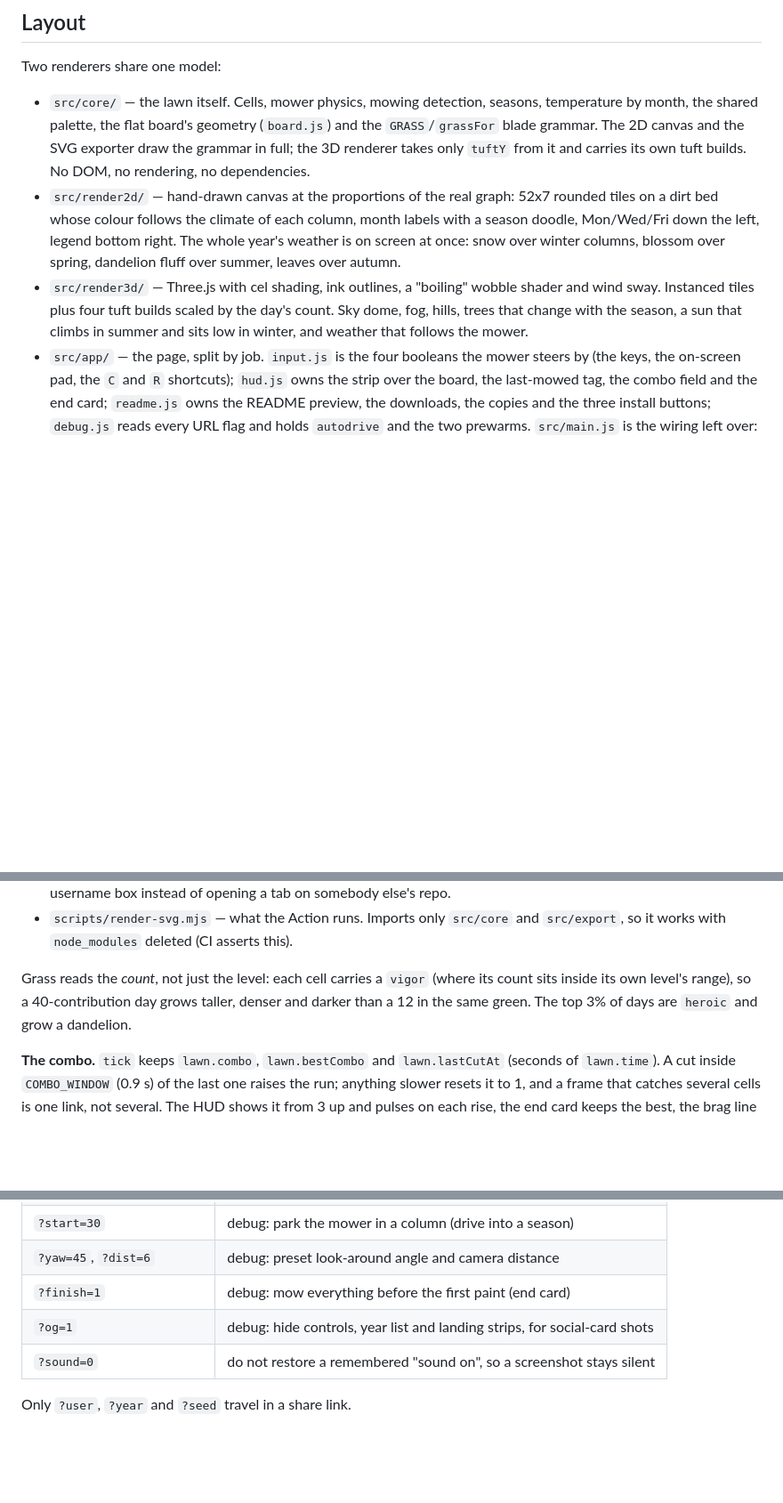
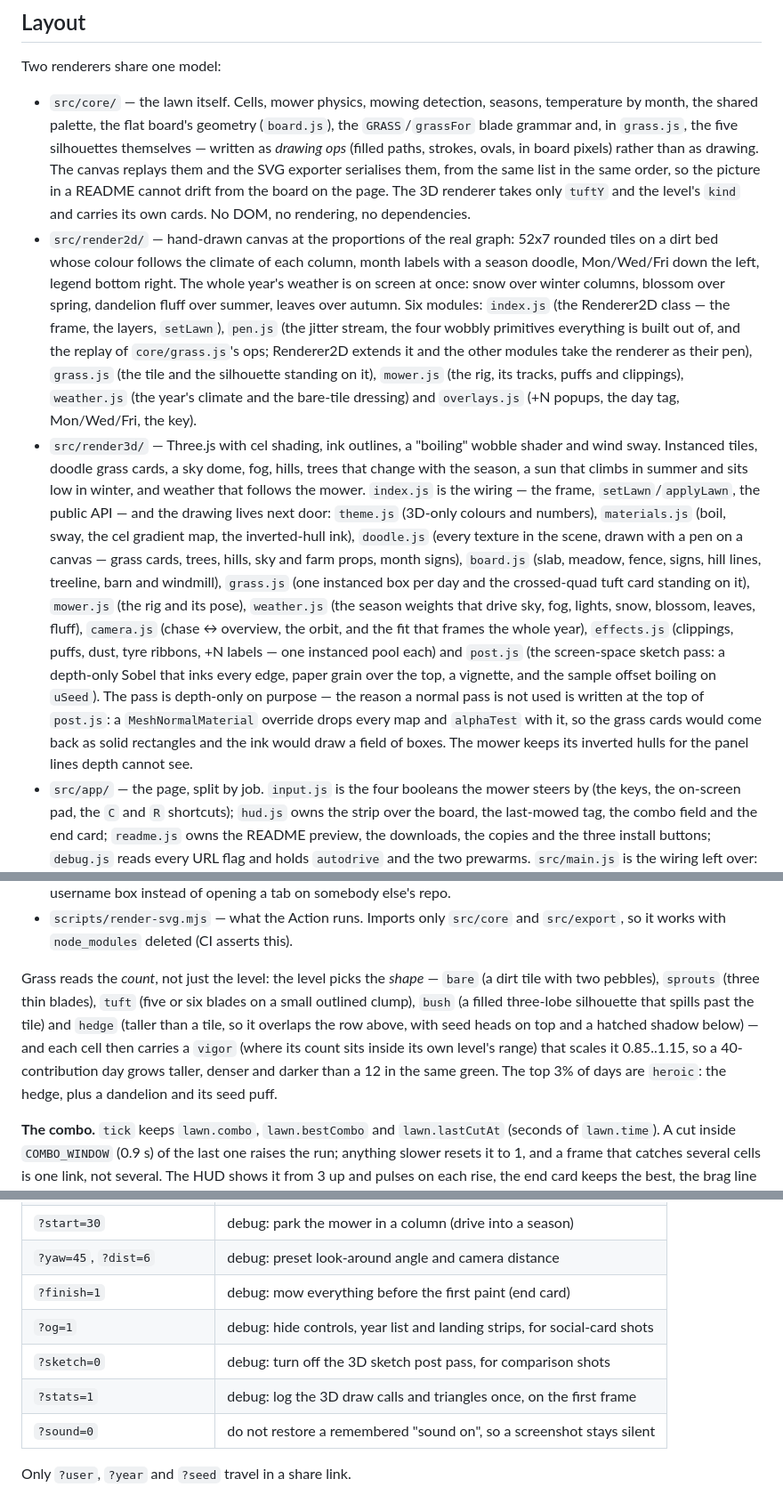
Before and after one commit to evch1204/mow-your-commits, a Markdown page: docs/DEV.md, 3 parts joined by grey strips. Shown at 89% size. Rendered like a GitHub page; blank space fills up the shorter version.

Commit message:
docs: catch DEV.md up with the modules the three streams left behind
The layout section still described one render2d file and one render3d file.
Both are split now, and the five silhouettes moved into src/core/grass.js as
drawing ops the canvas and the SVG exporter both replay, which is the whole
reason the README picture cannot drift from the board -- worth saying out
loud. The grass paragraph names the five kinds; the flag table picks up
?sketch=0 and ?stats=1; the screenshot recipe gets &sound=0.

Also correct the plan: bladeColor level 1 landed at 0.65 toward ink, not the
0.35 the plan asked for -- at 0.35 the blades came out lighter than the tile
they stand on.

Co-Authored-By: Claude Fable 5.1 <noreply@anthropic.com>
Claude-Session: https://claude.ai/code/session_01B63MbJbf3qNoDSZ5VLzSNb

```diff
--- a/docs/DEV.md
+++ b/docs/DEV.md
@@ -7,19 +7,43 @@ Everything that is not needed to play or to put the lawn in a README.
 Two renderers share one model:
 
 - `src/core/` — the lawn itself. Cells, mower physics, mowing detection, seasons,
-  temperature by month, the shared palette, the flat board's geometry (`board.js`) and the
-  `GRASS`/`grassFor` blade grammar. The 2D canvas and the SVG exporter draw the grammar
-  in full; the 3D renderer takes only `tuftY` from it and carries its own tuft builds.
-  No DOM, no rendering, no dependencies.
+  temperature by month, the shared palette, the flat board's geometry (`board.js`), the
+  `GRASS`/`grassFor` blade grammar and, in `grass.js`, the five silhouettes themselves —
+  written as *drawing ops* (filled paths, strokes, ovals, in board pixels) rather than as
+  drawing. The canvas replays them and the SVG exporter serialises them, from the same
+  list in the same order, so the picture in a README cannot drift from the board on the
+  page. The 3D renderer takes only `tuftY` and the level's `kind` and carries its own
+  cards. No DOM, no rendering, no dependencies.
 - `src/render2d/` — hand-drawn canvas at the proportions of the real graph: 52x7 rounded
   tiles on a dirt bed whose colour follows the climate of each column, month labels with a
   season doodle, Mon/Wed/Fri down the left, legend bottom right. The whole year's weather
   is on screen at once: snow over winter columns, blossom over spring, dandelion fluff over
-  summer, leaves over autumn.
+  summer, leaves over autumn. Six modules: `index.js` (the Renderer2D class — the frame,
+  the layers, `setLawn`), `pen.js` (the jitter stream, the four wobbly primitives everything
+  is built out of, and the replay of `core/grass.js`'s ops; Renderer2D extends it and the
+  other modules take the renderer as their pen), `grass.js` (the tile and the silhouette
+  standing on it), `mower.js` (the rig, its tracks, puffs and clippings), `weather.js`
+  (the year's climate and the bare-tile dressing) and `overlays.js` (+N popups, the day
+  tag, Mon/Wed/Fri, the key).
 - `src/render3d/` — Three.js with cel shading, ink outlines, a "boiling" wobble shader and
-  wind sway. Instanced tiles plus four tuft builds scaled by the day's count. Sky dome,
-  fog, hills, trees that change with the season, a sun that climbs in summer and sits low
-  in winter, and weather that follows the mower.
+  wind sway. Instanced tiles, doodle grass cards, a sky dome, fog, hills, trees that change
+  with the season, a sun that climbs in summer and sits low in winter, and weather that
+  follows the mower. `index.js` is the wiring — the frame, `setLawn`/`applyLawn`, the
+  public API — and the drawing lives next door: `theme.js` (3D-only colours and numbers),
+  `materials.js` (boil, sway, the cel gradient map, the inverted-hull ink), `doodle.js`
+  (every texture in the scene, drawn with a pen on a canvas — grass cards, trees, hills,
+  sky and farm props, month signs), `board.js` (slab, meadow, fence, signs, hill lines,
+  treeline, barn and windmill), `grass.js` (one instanced box per day and the crossed-quad
+  tuft card standing on it), `mower.js` (the rig and its pose), `weather.js` (the season
+  weights that drive sky, fog, lights, snow, blossom, leaves, fluff), `camera.js` (chase
+  ↔ overview, the orbit, and the fit that frames the whole year), `effects.js` (clippings,
+  puffs, dust, tyre ribbons, +N labels — one instanced pool each) and `post.js` (the
+  screen-space sketch pass: a depth-only Sobel that inks every edge, paper grain over the
+  top, a vignette, and the sample offset boiling on `uSeed`). The pass is depth-only on
+  purpose — the reason a normal pass is not used is written at the top of `post.js`: a
+  `MeshNormalMaterial` override drops every map and `alphaTest` with it, so the grass
+  cards would come back as solid rectangles and the ink would draw a field of boxes. The
+  mower keeps its inverted hulls for the panel lines depth cannot see.
 - `src/app/` — the page, split by job. `input.js` is the four booleans the mower steers
   by (the keys, the on-screen pad, the `C` and `R` shortcuts); `hud.js` owns the strip over
   the board, the last-mowed tag, the combo field and the end card; `readme.js` owns the
@@ -59,9 +83,14 @@ Two renderers share one model:
 - `scripts/render-svg.mjs` — what the Action runs. Imports only `src/core` and
   `src/export`, so it works with `node_modules` deleted (CI asserts this).
 
-Grass reads the *count*, not just the level: each cell carries a `vigor` (where its count
-sits inside its own level's range), so a 40-contribution day grows taller, denser and
-darker than a 12 in the same green. The top 3% of days are `heroic` and grow a dandelion.
+Grass reads the *count*, not just the level: the level picks the *shape* — `bare` (a dirt
+tile with two pebbles), `sprouts` (three thin blades), `tuft` (five or six blades on a
+small outlined clump), `bush` (a filled three-lobe silhouette that spills past the tile)
+and `hedge` (taller than a tile, so it overlaps the row above, with seed heads on top and
+a hatched shadow below) — and each cell then carries a `vigor` (where its count sits
+inside its own level's range) that scales it 0.85..1.15, so a 40-contribution day grows
+taller, denser and darker than a 12 in the same green. The top 3% of days are `heroic`:
+the hedge, plus a dandelion and its seed puff.
 
 **The combo.** `tick` keeps `lawn.combo`, `lawn.bestCombo` and `lawn.lastCutAt` (seconds
 of `lawn.time`). A cut inside `COMBO_WINDOW` (0.9 s) of the last one raises the run;
@@ -97,6 +126,8 @@ node scripts/render-svg.mjs --user torvalds --outputs "out/plain.svg?weather=0&b
 | `?yaw=45`, `?dist=6` | debug: preset look-around angle and camera distance |
 | `?finish=1` | debug: mow everything before the first paint (end card) |
 | `?og=1` | debug: hide controls, year list and landing strips, for social-card shots |
+| `?sketch=0` | debug: turn off the 3D sketch post pass, for comparison shots |
+| `?stats=1` | debug: log the 3D draw calls and triangles once, on the first frame |
 | `?sound=0` | do not restore a remembered "sound on", so a screenshot stays silent |
 
 Only `?user`, `?year` and `?seed` travel in a share link.
```
Also changed, not shown: other parts of docs/DEV.md (+1 -1 lines), docs/plans/v05-doodle.md (+2 -1 lines).
